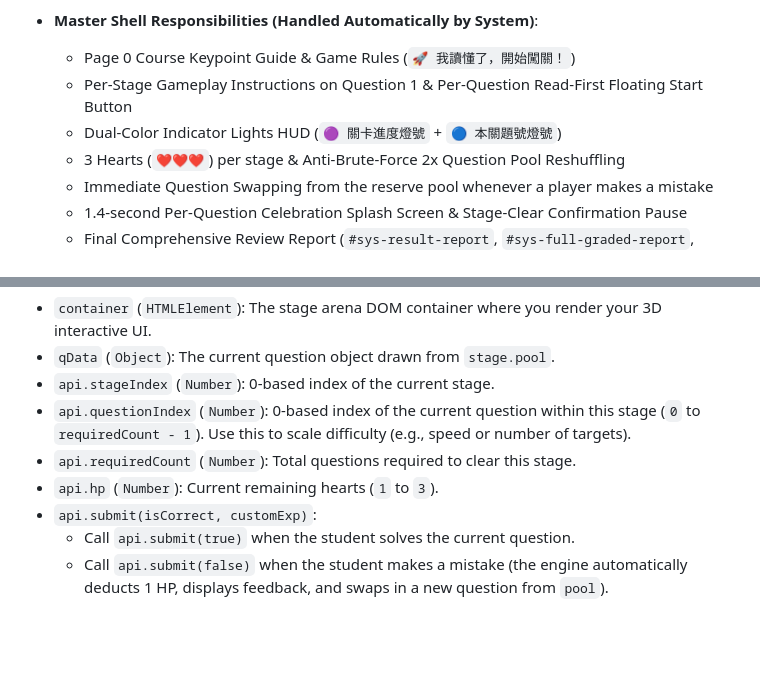
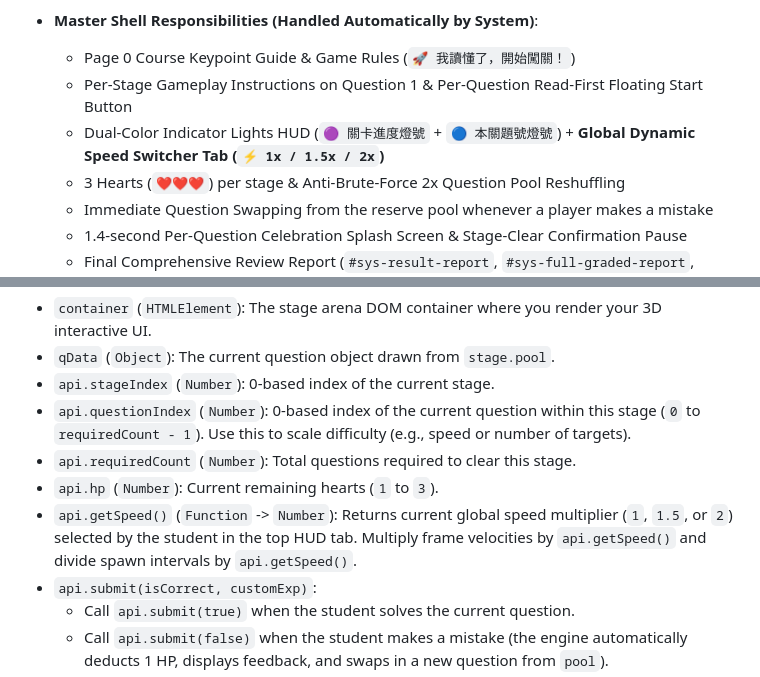
Before and after one commit to Maxon-Chiang/Maxon-Chiang.github.io, a Markdown page: MathEditor/MathGame_Spec_EN.md, 2 parts joined by grey strips. Drawn GitHub-style; blank space fills up the shorter version.

```diff
--- a/MathEditor/MathGame_Spec_EN.md
+++ b/MathEditor/MathGame_Spec_EN.md
@@ -10,7 +10,7 @@ The MathGraph Game Escape System uses a **Master Shell + Modular Stage Renderer*
 - **Master Shell Responsibilities (Handled Automatically by System)**:
   - Page 0 Course Keypoint Guide & Game Rules (`🚀 我讀懂了，開始闖關！`)
   - Per-Stage Gameplay Instructions on Question 1 & Per-Question Read-First Floating Start Button
-  - Dual-Color Indicator Lights HUD (`🟣 關卡進度燈號` + `🔵 本關題號燈號`)
+  - Dual-Color Indicator Lights HUD (`🟣 關卡進度燈號` + `🔵 本關題號燈號`) + **Global Dynamic Speed Switcher Tab (`⚡ 1x / 1.5x / 2x`)**
   - 3 Hearts (`❤️❤️❤️`) per stage & Anti-Brute-Force 2x Question Pool Reshuffling
   - Immediate Question Swapping from the reserve pool whenever a player makes a mistake
   - 1.4-second Per-Question Celebration Splash Screen & Stage-Clear Confirmation Pause
@@ -30,6 +30,7 @@ When `window.CustomStageRenderers[gameType](container, qData, api)` is invoked:
 - `api.questionIndex` (`Number`): 0-based index of the current question within this stage (`0` to `requiredCount - 1`). Use this to scale difficulty (e.g., speed or number of targets).
 - `api.requiredCount` (`Number`): Total questions required to clear this stage.
 - `api.hp` (`Number`): Current remaining hearts (`1` to `3`).
+- `api.getSpeed()` (`Function` -> `Number`): Returns current global speed multiplier (`1`, `1.5`, or `2`) selected by the student in the top HUD tab. Multiply frame velocities by `api.getSpeed()` and divide spawn intervals by `api.getSpeed()`.
 - `api.submit(isCorrect, customExp)`:
   - Call `api.submit(true)` when the student solves the current question.
   - Call `api.submit(false)` when the student makes a mistake (the engine automatically deducts 1 HP, displays feedback, and swaps in a new question from `pool`).
```
